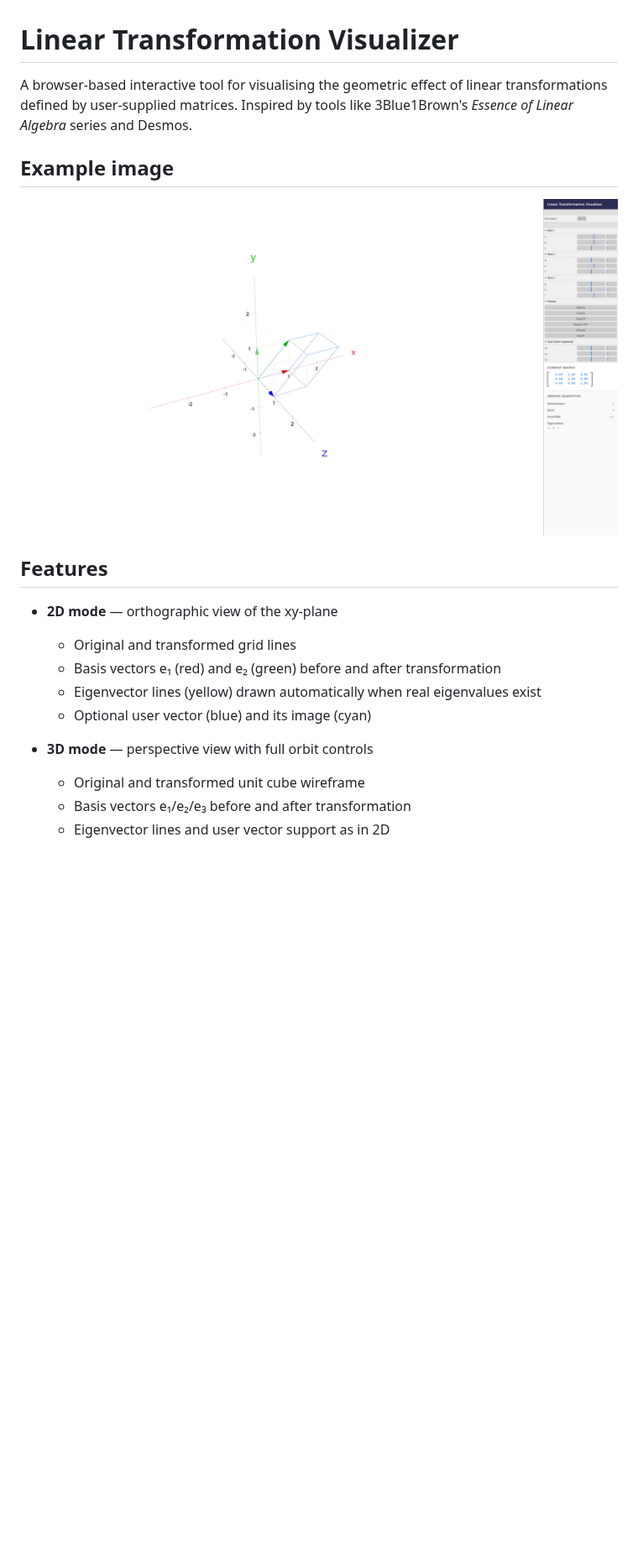
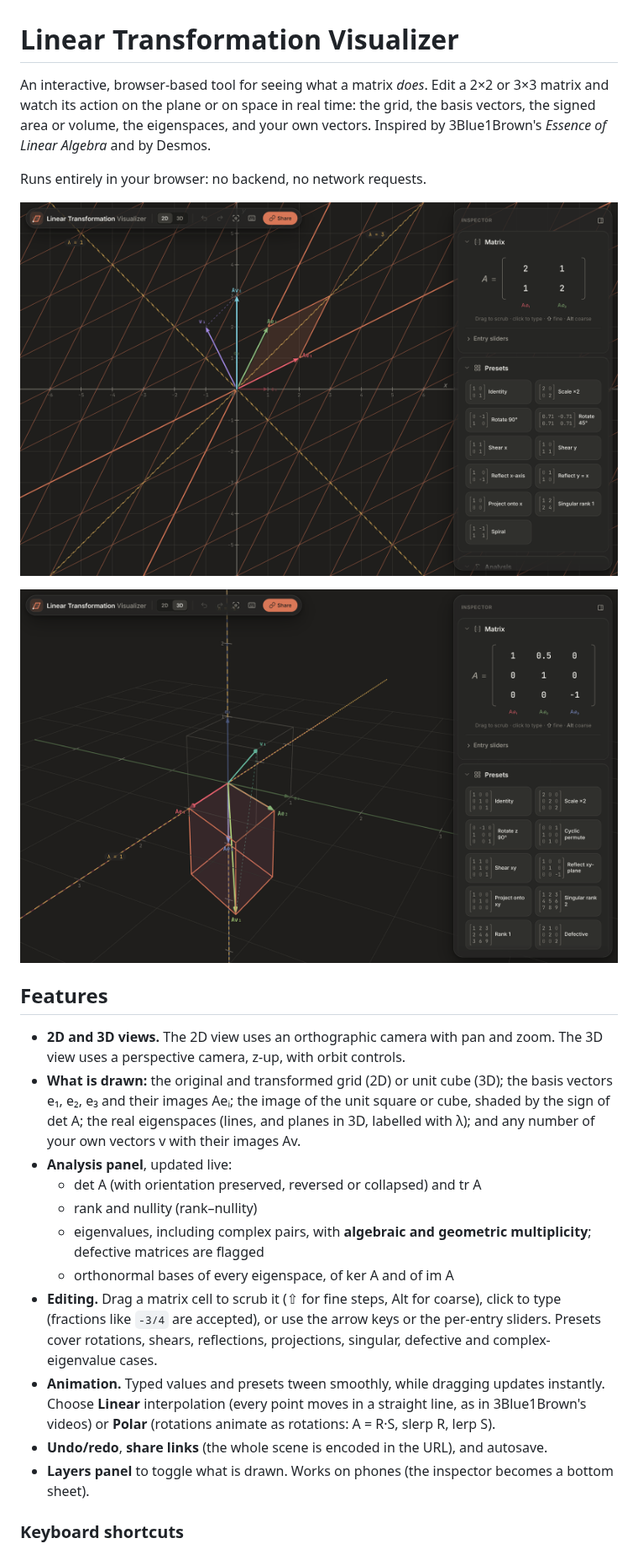
Before and after one commit to pszewi/linear-transformation-visualizer, a Markdown page: README.md, the part around one of its changes. Shown at 84% size. GitHub-like rendering; pictures changed too: docs/images/screenshot-2d.png (added), docs/images/screenshot-3d.png (added), readme_example.png (deleted); blank space fills up the shorter version.

```diff
--- a/README.md
+++ b/README.md
@@ -1,21 +1,39 @@
 # Linear Transformation Visualizer
 
-A browser-based interactive tool for visualising the geometric effect of linear transformations defined by user-supplied matrices. Inspired by tools like 3Blue1Brown's _Essence of Linear Algebra_ series and Desmos.
+An interactive, browser-based tool for seeing what a matrix _does_. Edit a 2×2 or 3×3 matrix and
+watch its action on the plane or on space in real time: the grid, the basis vectors, the signed
+area or volume, the eigenspaces, and your own vectors. Inspired by 3Blue1Brown's _Essence of Linear
+Algebra_ and by Desmos.
 
-## Example image
+Runs entirely in your browser: no backend, no network requests.
 
-![Example image](readme_example.png)
+![2D view: A = [[2, 1], [1, 2]] with eigenlines λ = 3 and λ = 1, the image of the unit square, and a vector v ↦ Av](docs/images/screenshot-2d.png)
+
+![3D view: a shear in the xy-plane composed with a reflection in z, with its eigenlines and a vector](docs/images/screenshot-3d.png)
 
 ## Features
 
-- **2D mode** — orthographic view of the xy-plane
-  - Original and transformed grid lines
-  - Basis vectors e₁ (red) and e₂ (green) before and after transformation
-  - Eigenvector lines (yellow) drawn automatically when real eigenvalues exist
-  - Optional user vector (blue) and its image (cyan)
+- **2D and 3D views.** The 2D view uses an orthographic camera with pan and zoom. The 3D view uses
+  a perspective camera, z-up, with orbit controls.
+- **What is drawn:** the original and transformed grid (2D) or unit cube (3D); the basis vectors
+  e₁, e₂, e₃ and their images Aeᵢ; the image of the unit square or cube, shaded by the sign of
+  det A; the real eigenspaces (lines, and planes in 3D, labelled with λ); and any number of your
+  own vectors v with their images Av.
+- **Analysis panel**, updated live:
+  - det A (with orientation preserved, reversed or collapsed) and tr A
+  - rank and nullity (rank–nullity)
+  - eigenvalues, including complex pairs, with **algebraic and geometric multiplicity**; defective
+    matrices are flagged
+  - orthonormal bases of every eigenspace, of ker A and of im A
+- **Editing.** Drag a matrix cell to scrub it (⇧ for fine steps, Alt for coarse), click to type
+  (fractions like `-3/4` are accepted), or use the arrow keys or the per-entry sliders. Presets
+  cover rotations, shears, reflections, projections, singular, defective and complex-eigenvalue
+  cases.
+- **Animation.** Typed values and presets tween smoothly, while dragging updates instantly.
+  Choose **Linear** interpolation (every point moves in a straight line, as in 3Blue1Brown's
+  videos) or **Polar** (rotations animate as rotations: A = R·S, slerp R, lerp S).
+- **Undo/redo**, **share links** (the whole scene is encoded in the URL), and autosave.
+- **Layers panel** to toggle what is drawn. Works on phones (the inspector becomes a bottom sheet).
 
-- **3D mode** — perspective view with full orbit controls
-  - Original and transformed unit cube wireframe
-  - Basis vectors e₁/e₂/e₃ before and after transformation
-  - Eigenvector lines and user vector support as in 2D
+### Keyboard shortcuts
 
```
Also changed, not shown: other parts of README.md (+55 -77 lines), docs/ARCHITECTURE.md (+7 -4 lines), 1 other file.
